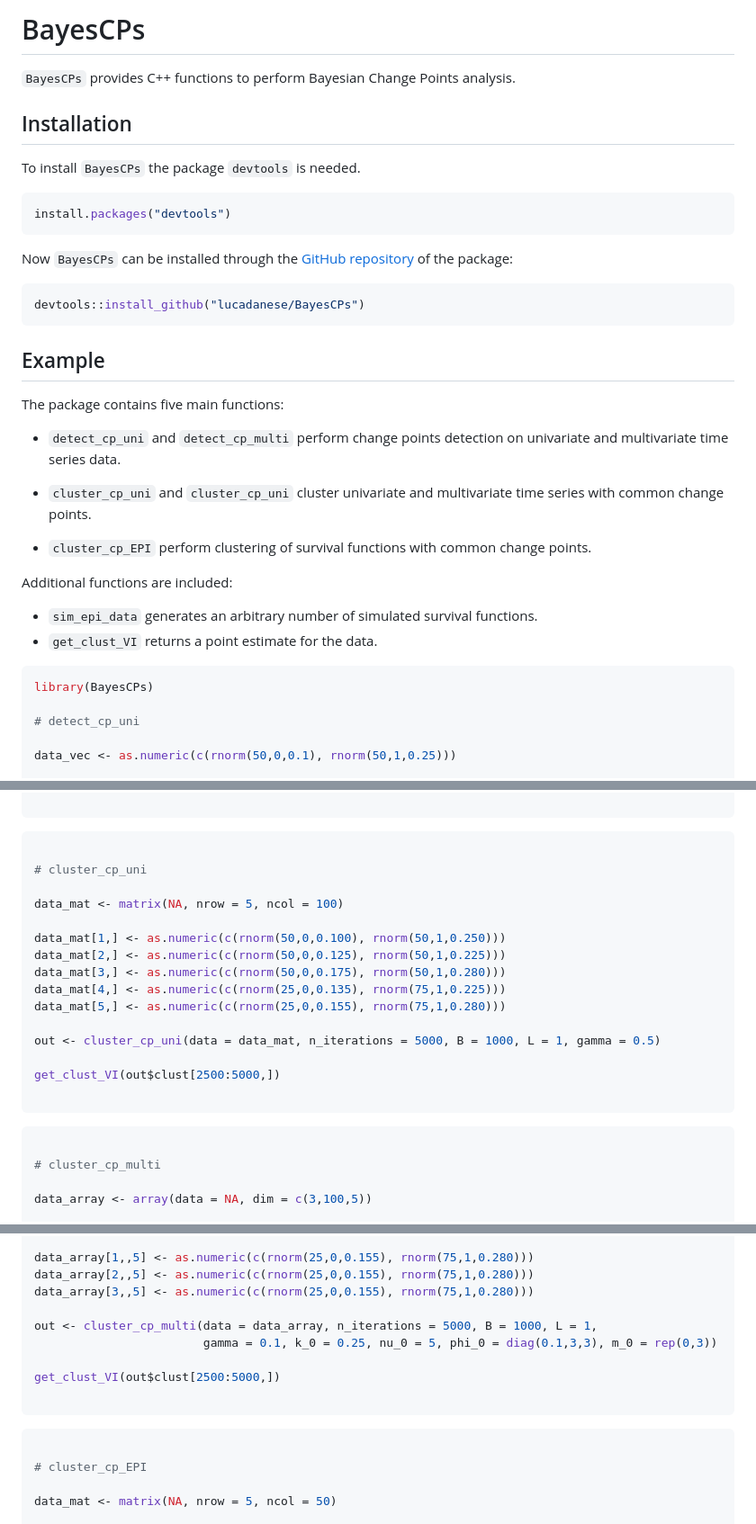
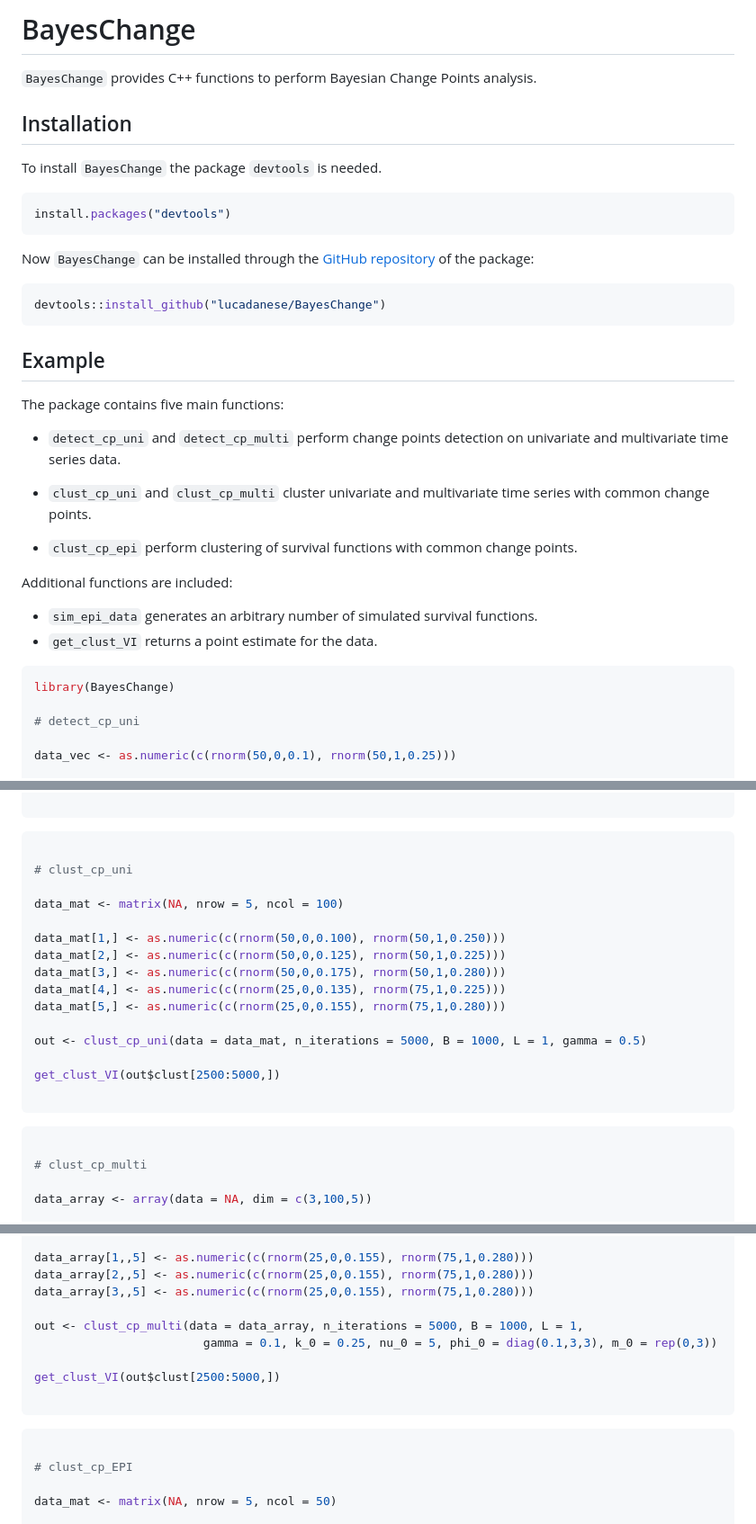
Before and after one commit to lucadanese/BayesChange, a Markdown page: README.md, 3 parts joined by grey strips. Shown: that part at 90% size. Rendered like a GitHub page.

Commit message:
fix names of functions

````diff
--- a/README.md
+++ b/README.md
@@ -1,23 +1,23 @@
 
-# BayesCPs
+# BayesChange
 
 <!-- badges: start -->
 <!-- badges: end -->
 
-`BayesCPs` provides C++ functions to perform Bayesian Change Points analysis.
+`BayesChange` provides C++ functions to perform Bayesian Change Points analysis.
 
 ## Installation
 
-To install `BayesCPs` the package `devtools` is needed.
+To install `BayesChange` the package `devtools` is needed.
 
 ``` r
 install.packages("devtools")
 ```
 
-Now `BayesCPs` can be installed through the [GitHub repository](https://github.com/lucadanese/BayesCPs) of the package:
+Now `BayesChange` can be installed through the [GitHub repository](https://github.com/lucadanese/BayesCPs) of the package:
 
 ``` r
-devtools::install_github("lucadanese/BayesCPs")
+devtools::install_github("lucadanese/BayesChange")
 ```
 
 ## Example
@@ -26,8 +26,8 @@ The package contains five main functions:
 
 * `detect_cp_uni` and `detect_cp_multi` perform change points detection on univariate and multivariate time series data.
 
-* `cluster_cp_uni` and `cluster_cp_uni` cluster univariate and multivariate time series with common change points.
-* `cluster_cp_EPI` perform clustering of survival functions with common change points.
+* `clust_cp_uni` and `clust_cp_multi` cluster univariate and multivariate time series with common change points.
+* `clust_cp_epi` perform clustering of survival functions with common change points.
 
 Additional functions are included:
 
@@ -36,7 +36,7 @@ Additional functions are included:
 
 
 ``` r
-library(BayesCPs)
+library(BayesChange)
 
 # detect_cp_uni
 
@@ -72,7 +72,7 @@ get_order_VI(out$order)
 
 ``` r
 
-# cluster_cp_uni
+# clust_cp_uni
 
 data_mat <- matrix(NA, nrow = 5, ncol = 100)
 
@@ -82,7 +82,7 @@ data_mat[3,] <- as.numeric(c(rnorm(50,0,0.175), rnorm(50,1,0.280)))
 data_mat[4,] <- as.numeric(c(rnorm(25,0,0.135), rnorm(75,1,0.225)))
 data_mat[5,] <- as.numeric(c(rnorm(25,0,0.155), rnorm(75,1,0.280)))
 
-out <- cluster_cp_uni(data = data_mat, n_iterations = 5000, B = 1000, L = 1, gamma = 0.5)
+out <- clust_cp_uni(data = data_mat, n_iterations = 5000, B = 1000, L = 1, gamma = 0.5)
 
 get_clust_VI(out$clust[2500:5000,])
 
@@ -90,7 +90,7 @@ get_clust_VI(out$clust[2500:5000,])
 
 ``` r
 
-# cluster_cp_multi
+# clust_cp_multi
 
 data_array <- array(data = NA, dim = c(3,100,5))
 
@@ -114,7 +114,7 @@ data_array[1,,5] <- as.numeric(c(rnorm(25,0,0.155), rnorm(75,1,0.280)))
 data_array[2,,5] <- as.numeric(c(rnorm(25,0,0.155), rnorm(75,1,0.280)))
 data_array[3,,5] <- as.numeric(c(rnorm(25,0,0.155), rnorm(75,1,0.280)))
 
-out <- cluster_cp_multi(data = data_array, n_iterations = 5000, B = 1000, L = 1,
+out <- clust_cp_multi(data = data_array, n_iterations = 5000, B = 1000, L = 1,
                         gamma = 0.1, k_0 = 0.25, nu_0 = 5, phi_0 = diag(0.1,3,3), m_0 = rep(0,3))
 
 get_clust_VI(out$clust[2500:5000,])
@@ -123,7 +123,7 @@ get_clust_VI(out$clust[2500:5000,])
 
 ``` r
 
-# cluster_cp_EPI
+# clust_cp_EPI
 
 data_mat <- matrix(NA, nrow = 5, ncol = 50)
 
````
Also changed, not shown: other parts of README.md (+1 -1 lines).
